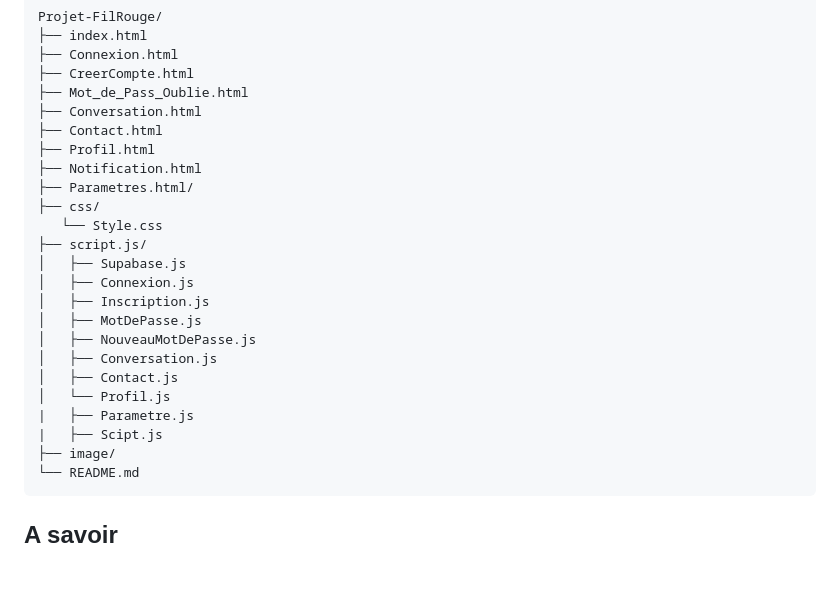
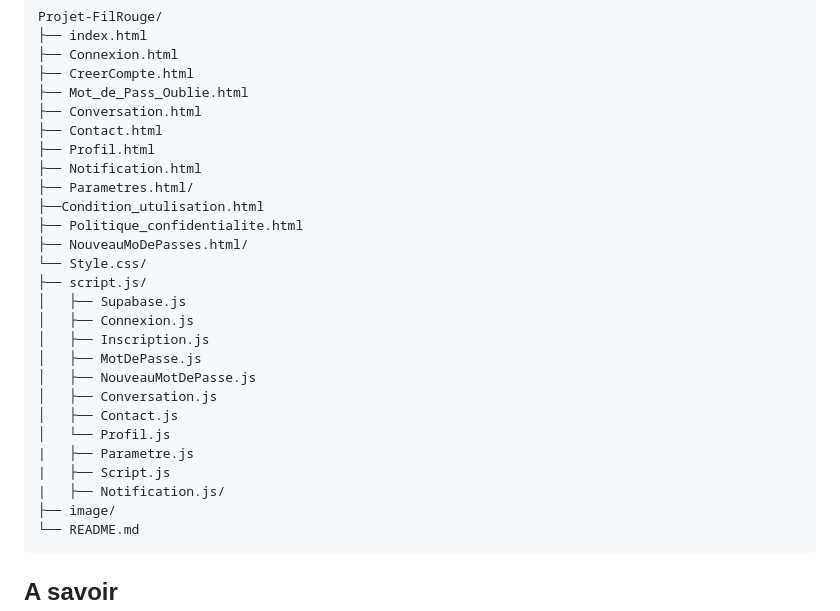
Before and after one commit to nhdlike-oss/Projet-FilRouge, a Markdown page: README.md, the part around the change. GitHub-like rendering; blank space fills up the shorter version.

Commit message:
correction de l'arbre

````diff
--- a/README.md
+++ b/README.md
@@ -63,8 +63,10 @@ Projet-FilRouge/
 ├── Profil.html
 ├── Notification.html
 ├── Parametres.html/
-├── css/
-   └── Style.css
+├──Condition_utulisation.html
+├── Politique_confidentialite.html
+├── NouveauMoDePasses.html/
+└── Style.css/
 ├── script.js/
 │   ├── Supabase.js
 │   ├── Connexion.js
@@ -75,7 +77,8 @@ Projet-FilRouge/
 │   ├── Contact.js
 │   └── Profil.js
 |   ├── Parametre.js
-|   ├── Scipt.js
+|   ├── Script.js
+|   ├── Notification.js/
 ├── image/
 └── README.md
 ```
````
